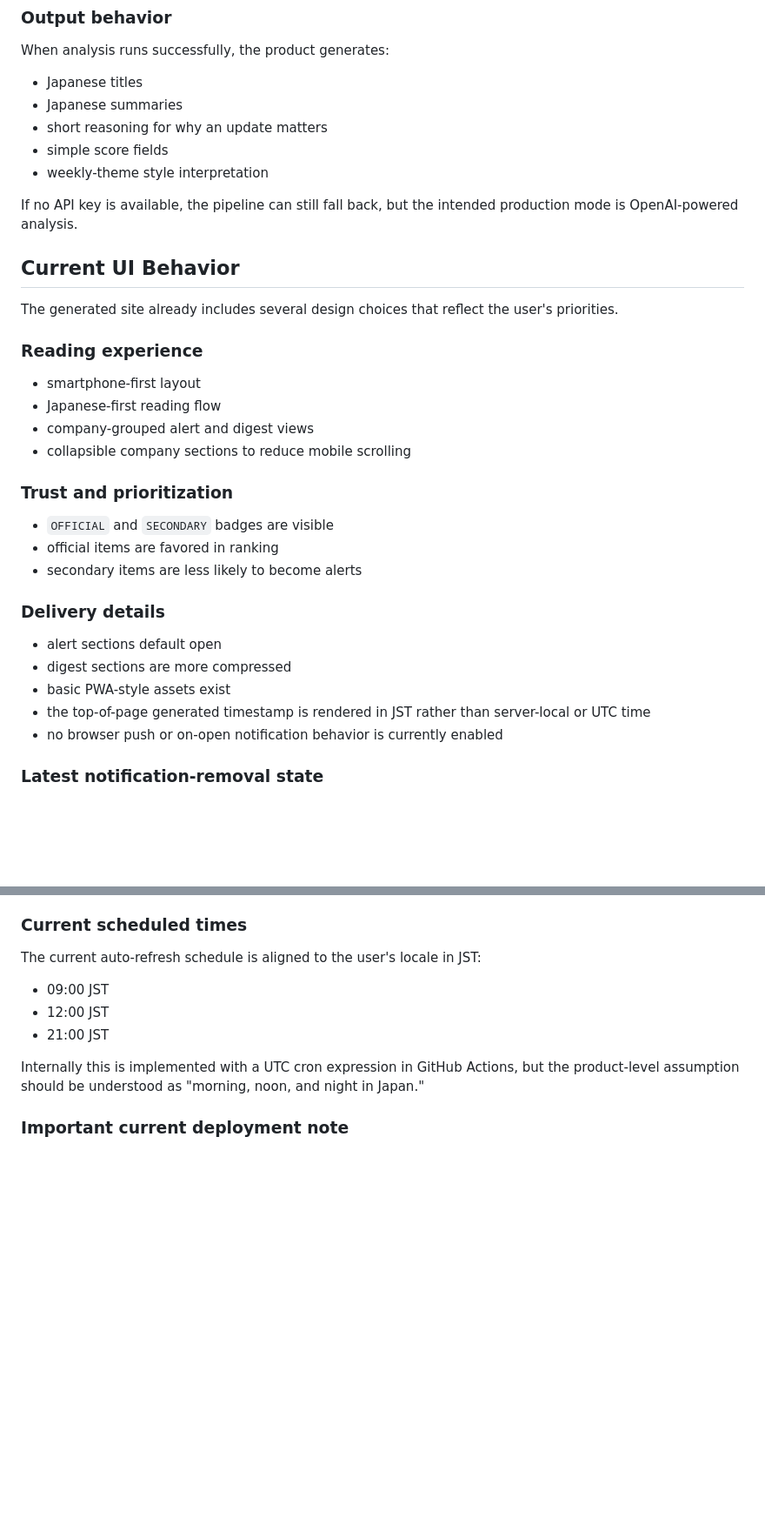
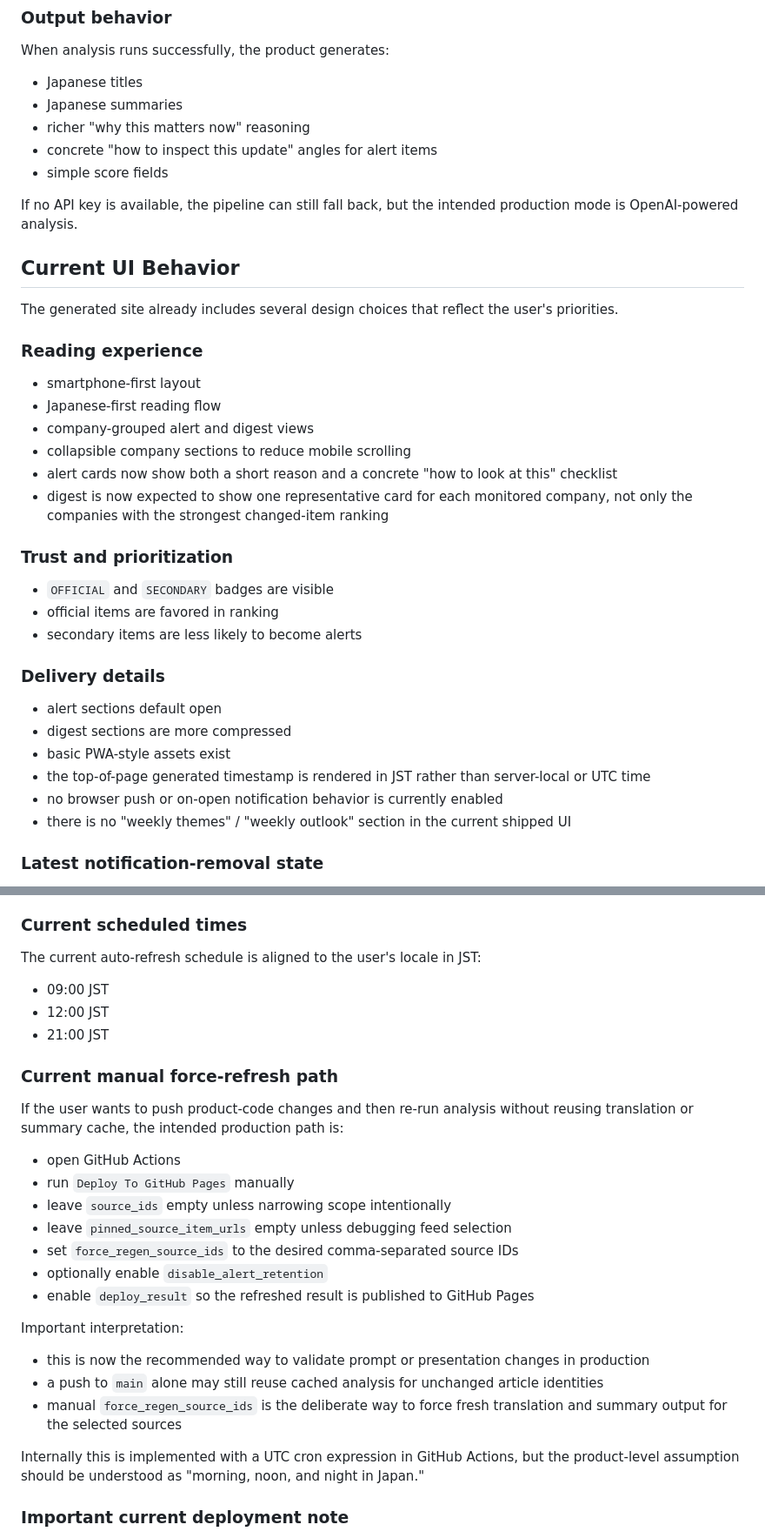
Before and after one commit to ryarata/ai_info, a Markdown page: docs/ai-update-service-context.md, 2 parts joined by grey strips. Shown at 87% size. Rendered like a GitHub page; blank space fills up the shorter version.

```diff
--- a/docs/ai-update-service-context.md
+++ b/docs/ai-update-service-context.md
@@ -493,9 +493,9 @@ When analysis runs successfully, the product generates:
 
 - Japanese titles
 - Japanese summaries
-- short reasoning for why an update matters
+- richer "why this matters now" reasoning
+- concrete "how to inspect this update" angles for alert items
 - simple score fields
-- weekly-theme style interpretation
 
 If no API key is available, the pipeline can still fall back, but the intended production mode is
 OpenAI-powered analysis.
@@ -510,6 +510,9 @@ The generated site already includes several design choices that reflect the user
 - Japanese-first reading flow
 - company-grouped alert and digest views
 - collapsible company sections to reduce mobile scrolling
+- alert cards now show both a short reason and a concrete "how to look at this" checklist
+- digest is now expected to show one representative card for each monitored company, not only the
+  companies with the strongest changed-item ranking
 
 ### Trust and prioritization
 
@@ -524,6 +527,7 @@ The generated site already includes several design choices that reflect the user
 - basic PWA-style assets exist
 - the top-of-page generated timestamp is rendered in JST rather than server-local or UTC time
 - no browser push or on-open notification behavior is currently enabled
+- there is no "weekly themes" / "weekly outlook" section in the current shipped UI
 
 ### Latest notification-removal state
 
@@ -880,6 +945,26 @@ The current auto-refresh schedule is aligned to the user's locale in JST:
 - 09:00 JST
 - 12:00 JST
 - 21:00 JST
+
+### Current manual force-refresh path
+
+If the user wants to push product-code changes and then re-run analysis without reusing translation
+or summary cache, the intended production path is:
+
+- open GitHub Actions
+- run `Deploy To GitHub Pages` manually
+- leave `source_ids` empty unless narrowing scope intentionally
+- leave `pinned_source_item_urls` empty unless debugging feed selection
+- set `force_regen_source_ids` to the desired comma-separated source IDs
+- optionally enable `disable_alert_retention`
+- enable `deploy_result` so the refreshed result is published to GitHub Pages
+
+Important interpretation:
+
+- this is now the recommended way to validate prompt or presentation changes in production
+- a push to `main` alone may still reuse cached analysis for unchanged article identities
+- manual `force_regen_source_ids` is the deliberate way to force fresh translation and summary
+  output for the selected sources
 
 Internally this is implemented with a UTC cron expression in GitHub Actions, but the product-level
 assumption should be understood as "morning, noon, and night in Japan."
```
Also changed, not shown: other parts of docs/ai-update-service-context.md (+62 -1 lines).
